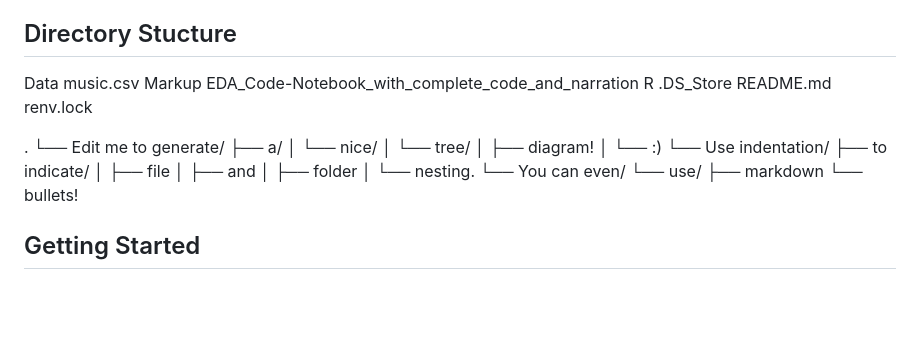
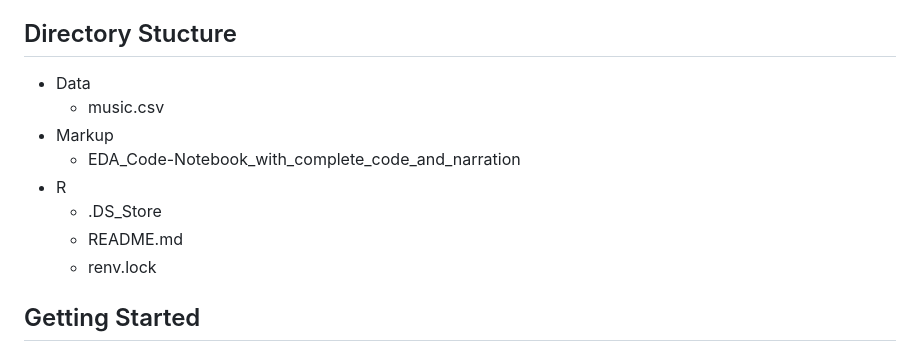
Before and after one commit to IvanMK518/An-Analysis-of-Genres-and-Their-Danceability, a Markdown page: README.md, the part around the change. Drawn GitHub-style; blank space fills up the shorter version.

```diff
--- a/README.md
+++ b/README.md
@@ -38,32 +38,15 @@ We encourage others to read on and continue build on our analysis. One potential
 
 ## Directory Stucture
 
-Data
-    music.csv
-Markup
-    EDA_Code-Notebook_with_complete_code_and_narration
-R
-    .DS_Store
-    README.md
-    renv.lock
+* Data
+    * music.csv
+* Markup
+    * EDA_Code-Notebook_with_complete_code_and_narration
+* R
+    * .DS_Store
+    * README.md
+    * renv.lock
 
-.
-└── Edit me to generate/
-    ├── a/
-    │   └── nice/
-    │       └── tree/
-    │           ├── diagram!
-    │           └── :)
-    └── Use indentation/
-        ├── to indicate/
-        │   ├── file
-        │   ├── and
-        │   ├── folder
-        │   └── nesting.
-        └── You can even/
-            └── use/
-                ├── markdown
-                └── bullets!
 
 ## Getting Started
 
```
